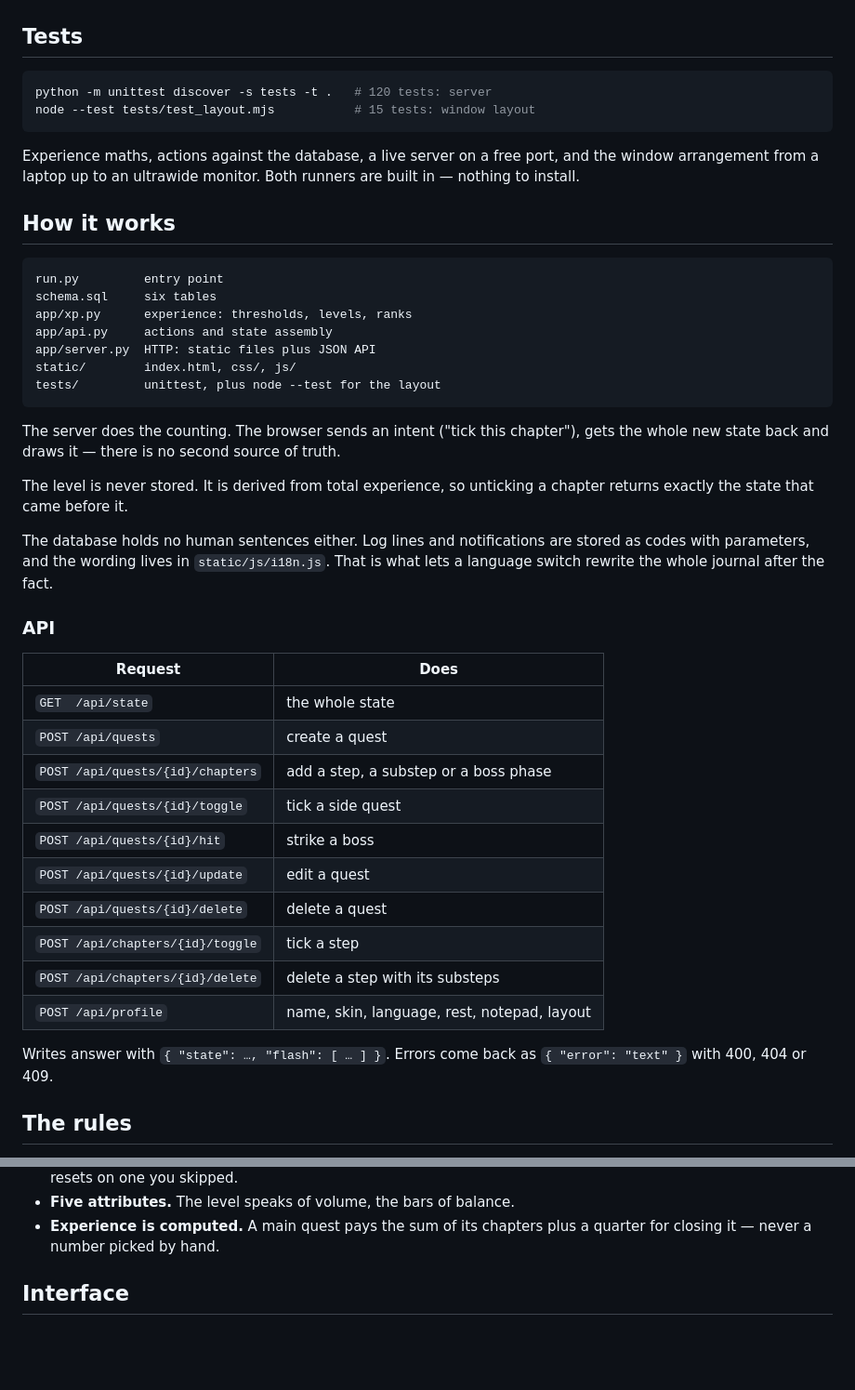
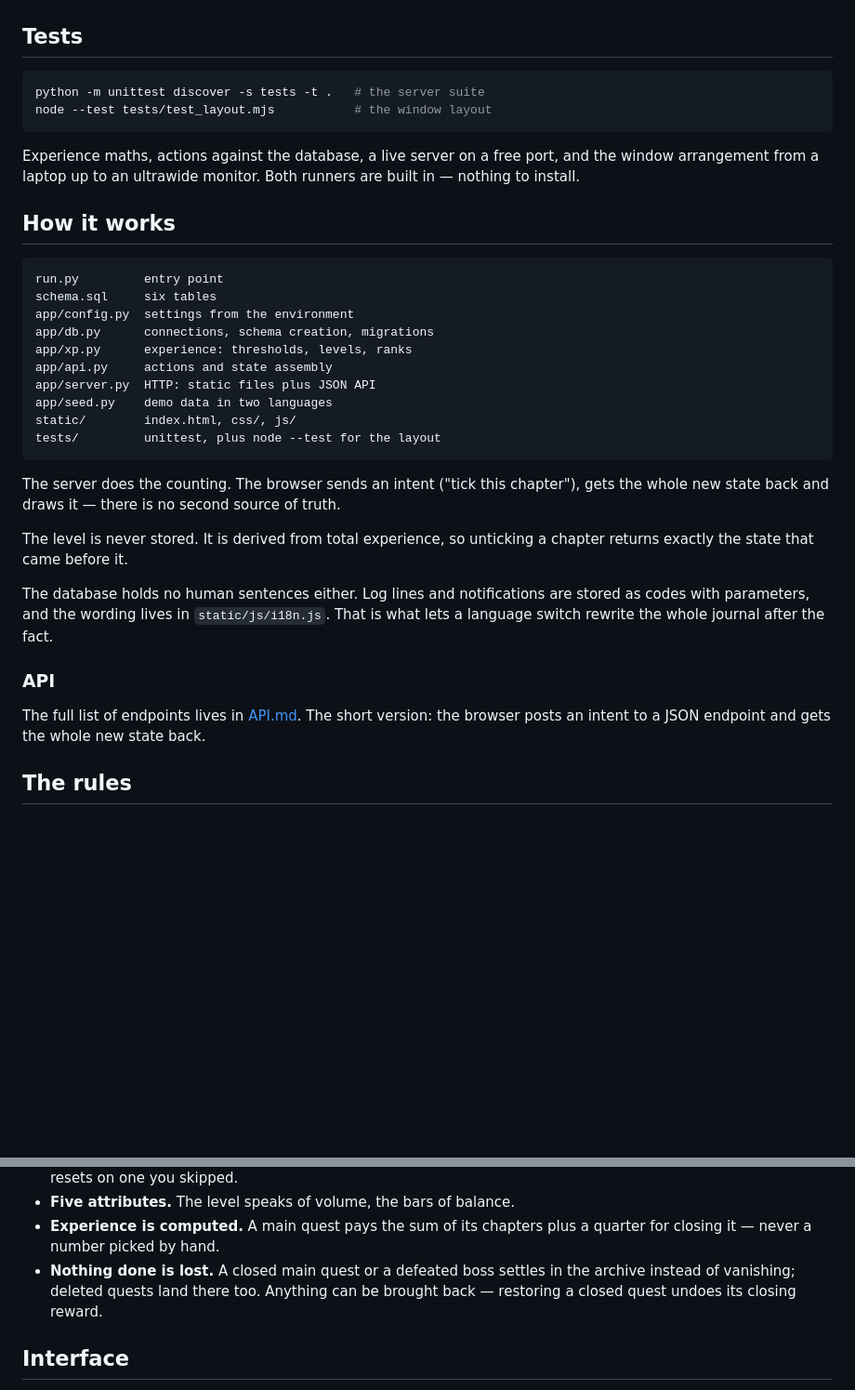
Before and after one commit to doctorFrankinshtane/life_quests, a Markdown page: README.md, 2 parts joined by grey strips. Shown at 93% size. GitHub-like rendering; blank space fills up the shorter version.

Commit message:
docs: move the API list to API.md, refresh the README

````diff
--- a/README.md
+++ b/README.md
@@ -34,8 +34,8 @@ Read from the environment; the code only holds defaults.
 ## Tests
 
 ```bash
-python -m unittest discover -s tests -t .   # 120 tests: server
-node --test tests/test_layout.mjs           # 15 tests: window layout
+python -m unittest discover -s tests -t .   # the server suite
+node --test tests/test_layout.mjs           # the window layout
 ```
 
 Experience maths, actions against the database, a live server on a free port,
@@ -47,9 +47,12 @@ runners are built in — nothing to install.
 ```
 run.py         entry point
 schema.sql     six tables
+app/config.py  settings from the environment
+app/db.py      connections, schema creation, migrations
 app/xp.py      experience: thresholds, levels, ranks
 app/api.py     actions and state assembly
 app/server.py  HTTP: static files plus JSON API
+app/seed.py    demo data in two languages
 static/        index.html, css/, js/
 tests/         unittest, plus node --test for the layout
 ```
@@ -67,21 +70,8 @@ That is what lets a language switch rewrite the whole journal after the fact.
 
 ### API
 
-| Request                          | Does                              |
-| -------------------------------- | --------------------------------- |
-| `GET  /api/state`                | the whole state                   |
-| `POST /api/quests`               | create a quest                    |
-| `POST /api/quests/{id}/chapters` | add a step, a substep or a boss phase |
-| `POST /api/quests/{id}/toggle`   | tick a side quest                 |
-| `POST /api/quests/{id}/hit`      | strike a boss                     |
-| `POST /api/quests/{id}/update`   | edit a quest                      |
-| `POST /api/quests/{id}/delete`   | delete a quest                    |
-| `POST /api/chapters/{id}/toggle` | tick a step                       |
-| `POST /api/chapters/{id}/delete` | delete a step with its substeps   |
-| `POST /api/profile`              | name, skin, language, rest, notepad, layout |
-
-Writes answer with `{ "state": …, "flash": [ … ] }`. Errors come back as
-`{ "error": "text" }` with 400, 404 or 409.
+The full list of endpoints lives in [API.md](API.md). The short version: the
+browser posts an intent to a JSON endpoint and gets the whole new state back.
 
 ## The rules
 
@@ -102,6 +92,9 @@ Writes answer with `{ "state": …, "flash": [ … ] }`. Errors come back as
 - **Five attributes.** The level speaks of volume, the bars of balance.
 - **Experience is computed.** A main quest pays the sum of its chapters plus
   a quarter for closing it — never a number picked by hand.
+- **Nothing done is lost.** A closed main quest or a defeated boss settles in
+  the archive instead of vanishing; deleted quests land there too. Anything
+  can be brought back — restoring a closed quest undoes its closing reward.
 
 ## Interface
 
````
Also changed, not shown: API.md (added, +30 -0 lines).
